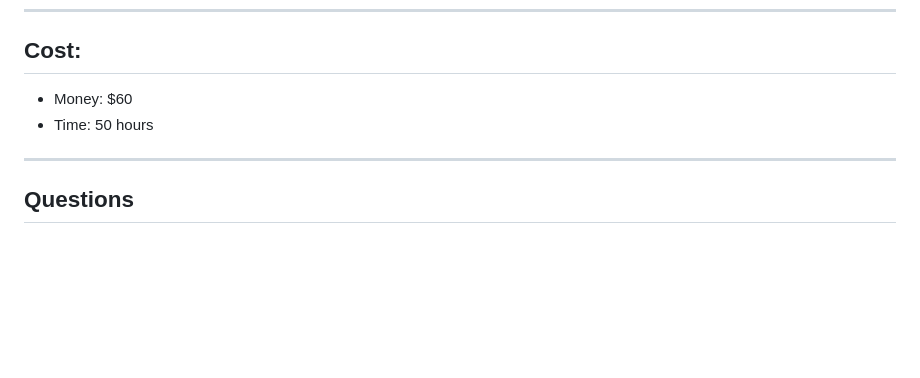
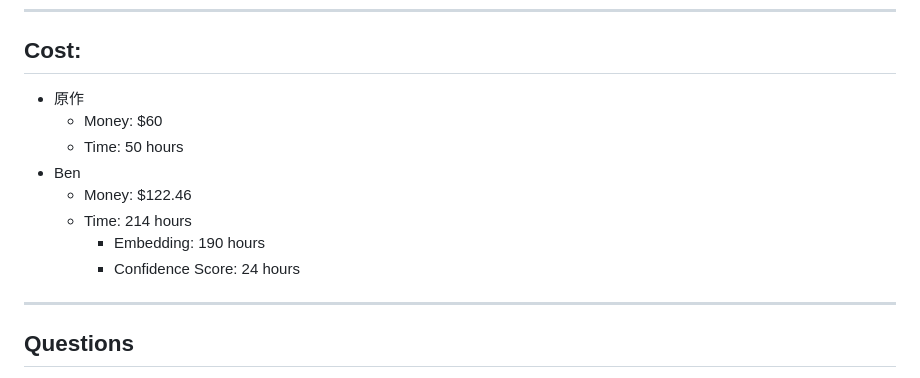
Before and after one commit to KuiMing/gpt-invention, a Markdown page: slides.md, the part around the change. Rendered like a GitHub page; blank space fills up the shorter version.

Commit message:
update cost

```diff
--- a/slides.md
+++ b/slides.md
@@ -174,10 +174,14 @@ https://huggingface.co/blog/mteb
 ---
 
 ## Cost:
-
-- Money: $60
-- Time: 50 hours
-
+- 原作
+    - Money: $60
+    - Time: 50 hours
+- Ben
+    - Money: $122.46
+    - Time: 214 hours
+        - Embedding: 190 hours
+        - Confidence Score: 24 hours
 
 ---
 
```
